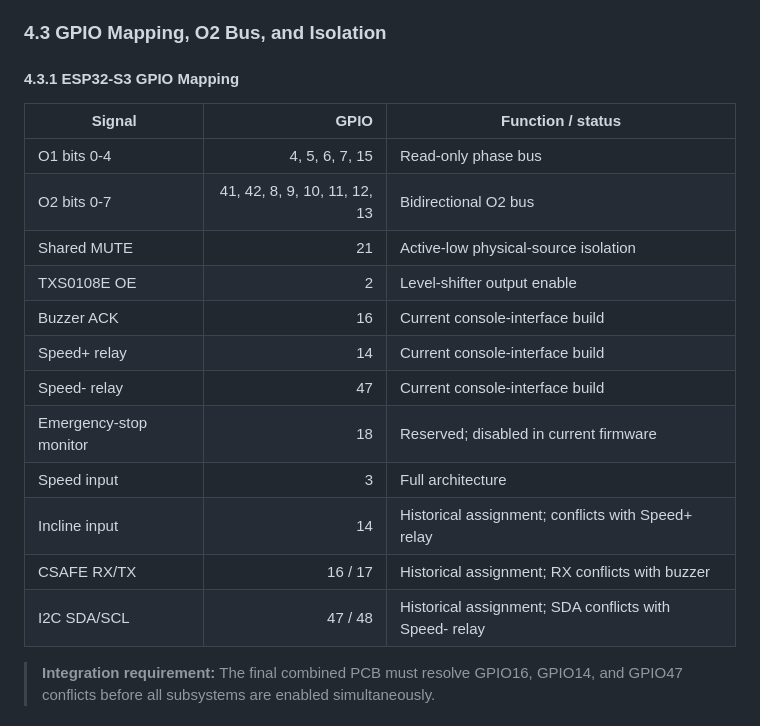
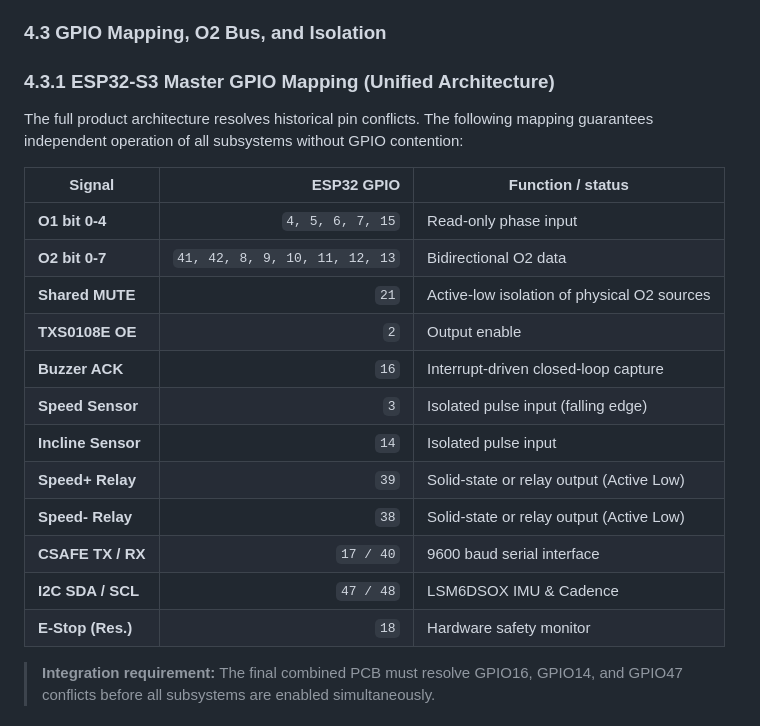
Before and after one commit to Kleiveland/StrideControl, a Markdown page: DESIGN_GUIDE.md, the part around the change. GitHub-like rendering.

Commit message:
Revise ESP32-S3 GPIO Mapping section
Updated GPIO mapping for ESP32-S3 with unified architecture details and clarified signal functions.

```diff
--- a/DESIGN_GUIDE.md
+++ b/DESIGN_GUIDE.md
@@ -106,22 +106,24 @@ When O1 enters `0x1F`, output O2 `0x00` for the first 1200 microseconds and `0xF
 
 ### 4.3 GPIO Mapping, O2 Bus, and Isolation
 
-#### 4.3.1 ESP32-S3 GPIO Mapping
+### 4.3.1 ESP32-S3 Master GPIO Mapping (Unified Architecture)
 
-| Signal | GPIO | Function / status |
+The full product architecture resolves historical pin conflicts. The following mapping guarantees independent operation of all subsystems without GPIO contention:
+
+| Signal | ESP32 GPIO | Function / status |
 |---|---:|---|
-| O1 bits 0-4 | 4, 5, 6, 7, 15 | Read-only phase bus |
-| O2 bits 0-7 | 41, 42, 8, 9, 10, 11, 12, 13 | Bidirectional O2 bus |
-| Shared MUTE | 21 | Active-low physical-source isolation |
-| TXS0108E OE | 2 | Level-shifter output enable |
-| Buzzer ACK | 16 | Current console-interface build |
-| Speed+ relay | 14 | Current console-interface build |
-| Speed- relay | 47 | Current console-interface build |
-| Emergency-stop monitor | 18 | Reserved; disabled in current firmware |
-| Speed input | 3 | Full architecture |
-| Incline input | 14 | Historical assignment; conflicts with Speed+ relay |
-| CSAFE RX/TX | 16 / 17 | Historical assignment; RX conflicts with buzzer |
-| I2C SDA/SCL | 47 / 48 | Historical assignment; SDA conflicts with Speed- relay |
+| **O1 bit 0-4** | `4, 5, 6, 7, 15` | Read-only phase input |
+| **O2 bit 0-7** | `41, 42, 8, 9, 10, 11, 12, 13` | Bidirectional O2 data |
+| **Shared MUTE** | `21` | Active-low isolation of physical O2 sources |
+| **TXS0108E OE** | `2` | Output enable |
+| **Buzzer ACK** | `16` | Interrupt-driven closed-loop capture |
+| **Speed Sensor** | `3` | Isolated pulse input (falling edge) |
+| **Incline Sensor** | `14` | Isolated pulse input |
+| **Speed+ Relay** | `39` | Solid-state or relay output (Active Low) |
+| **Speed- Relay** | `38` | Solid-state or relay output (Active Low) |
+| **CSAFE TX / RX**| `17 / 40` | 9600 baud serial interface |
+| **I2C SDA / SCL**| `47 / 48` | LSM6DSOX IMU & Cadence |
+| **E-Stop (Res.)**| `18` | Hardware safety monitor |
 
 > **Integration requirement:** The final combined PCB must resolve GPIO16, GPIO14, and GPIO47 conflicts before all subsystems are enabled simultaneously.
 
```
